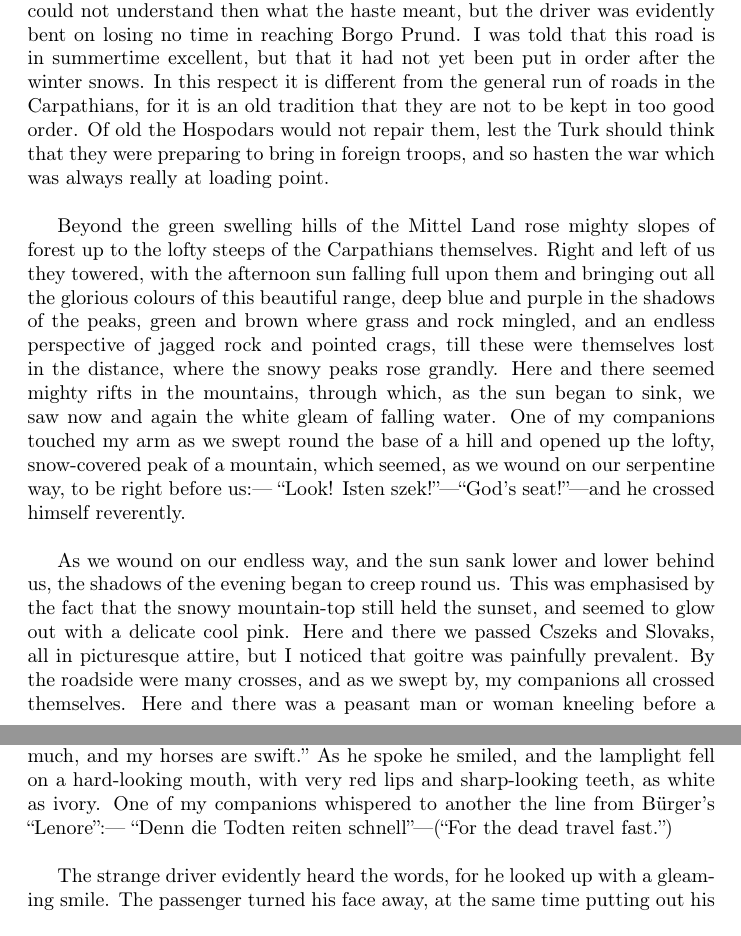
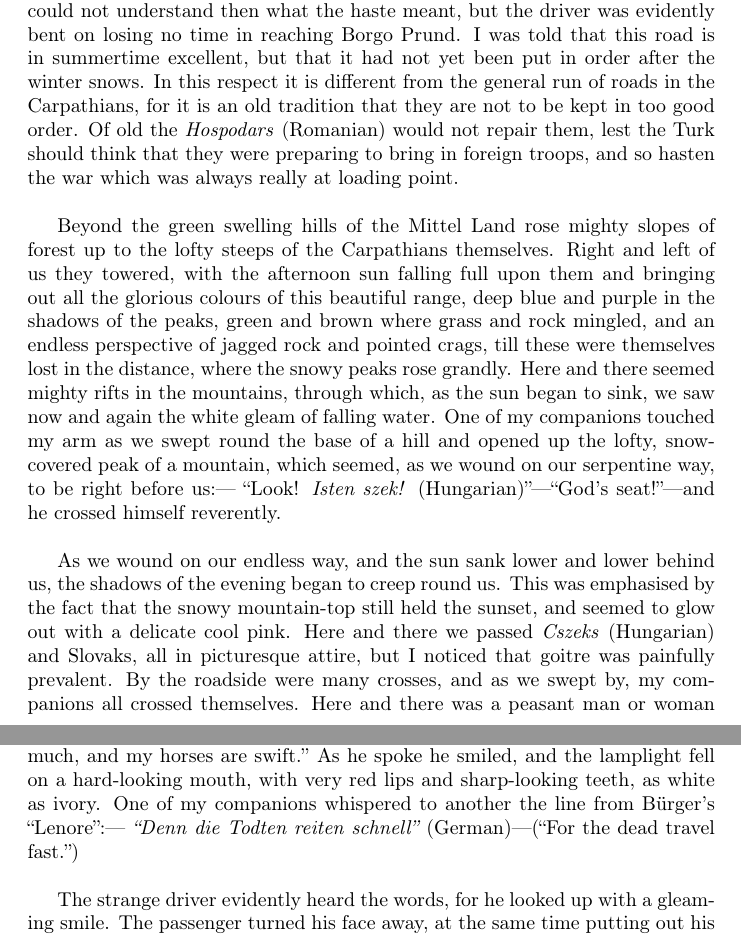
Before and after one commit to humble-trout/devoir-xslt, a LaTeX document (output.tex): two parts of pages 9 and 11 of 13, joined at a grey line, cut so that both start at the same text. Compiled offline with pdfLaTeX.

Commit message:
[edit] réparé souci avec les mots en langues étrangères

```diff
--- a/output.tex
+++ b/output.tex
@@ -94,19 +94,19 @@
 
 				When we started, the crowd round the inn door, which had by this time swelled to a considerable size, all made the sign of the cross and pointed two fingers towards me. With some difficulty I got a fellow-passenger to tell me what they meant; he would not answer at first, but on learning that I was English, he explained that it was a charm or guard against the evil eye. This was not very pleasant for me, just starting for an unknown place to meet an unknown man; but every one seemed so kind-hearted, and so sorrowful, and so sympathetic that I could not but be touched. I shall never forget the last glimpse which I had of the inn-yard and its crowd of picturesque figures, all crossing themselves, as they stood round the wide archway, with its background of rich foliage of oleander and orange trees in green tubs clustered in the centre of the yard. Then our driver, whose wide linen drawers covered the whole front of the box-seat—\textit{“gotza”} (Romanian) they call them—cracked his big whip over his four small horses, which ran abreast, and we set off on our journey.\par\bigskip
 
-				I soon lost sight and recollection of ghostly fears in the beauty of the scene as we drove along, although had I known the language, or rather languages, which my fellow-passengers were speaking, I might not have been able to throw them off so easily. Before us lay a green sloping land full of forests and woods, with here and there steep hills, crowned with clumps of trees or with farmhouses, the blank gable end to the road. There was everywhere a bewildering mass of fruit blossom—apple, plum, pear, cherry; and as we drove by I could see the green grass under the trees spangled with the fallen petals. In and out amongst these green hills of what they call here the “Mittel Land” ran the road, losing itself as it swept round the grassy curve, or was shut out by the straggling ends of pine woods, which here and there ran down the hillsides like tongues of flame. The road was rugged, but still we seemed to fly over it with a feverish haste. I could not understand then what the haste meant, but the driver was evidently bent on losing no time in reaching Borgo Prund. I was told that this road is in summertime excellent, but that it had not yet been put in order after the winter snows. In this respect it is different from the general run of roads in the Carpathians, for it is an old tradition that they are not to be kept in too good order. Of old the Hospodars would not repair them, lest the Turk should think that they were preparing to bring in foreign troops, and so hasten the war which was always really at loading point.\par\bigskip
+				I soon lost sight and recollection of ghostly fears in the beauty of the scene as we drove along, although had I known the language, or rather languages, which my fellow-passengers were speaking, I might not have been able to throw them off so easily. Before us lay a green sloping land full of forests and woods, with here and there steep hills, crowned with clumps of trees or with farmhouses, the blank gable end to the road. There was everywhere a bewildering mass of fruit blossom—apple, plum, pear, cherry; and as we drove by I could see the green grass under the trees spangled with the fallen petals. In and out amongst these green hills of what they call here the “Mittel Land” ran the road, losing itself as it swept round the grassy curve, or was shut out by the straggling ends of pine woods, which here and there ran down the hillsides like tongues of flame. The road was rugged, but still we seemed to fly over it with a feverish haste. I could not understand then what the haste meant, but the driver was evidently bent on losing no time in reaching Borgo Prund. I was told that this road is in summertime excellent, but that it had not yet been put in order after the winter snows. In this respect it is different from the general run of roads in the Carpathians, for it is an old tradition that they are not to be kept in too good order. Of old the \textit{Hospodars} (Romanian) would not repair them, lest the Turk should think that they were preparing to bring in foreign troops, and so hasten the war which was always really at loading point.\par\bigskip
 
-				Beyond the green swelling hills of the Mittel Land rose mighty slopes of forest up to the lofty steeps of the Carpathians themselves. Right and left of us they towered, with the afternoon sun falling full upon them and bringing out all the glorious colours of this beautiful range, deep blue and purple in the shadows of the peaks, green and brown where grass and rock mingled, and an endless perspective of jagged rock and pointed crags, till these were themselves lost in the distance, where the snowy peaks rose grandly. Here and there seemed mighty rifts in the mountains, through which, as the sun began to sink, we saw now and again the white gleam of falling water. One of my companions touched my arm as we swept round the base of a hill and opened up the lofty, snow-covered peak of a mountain, which seemed, as we wound on our serpentine way, to be right before us:— “Look! Isten szek!”—“God’s seat!”—and he crossed himself reverently.\par\bigskip
+				Beyond the green swelling hills of the Mittel Land rose mighty slopes of forest up to the lofty steeps of the Carpathians themselves. Right and left of us they towered, with the afternoon sun falling full upon them and bringing out all the glorious colours of this beautiful range, deep blue and purple in the shadows of the peaks, green and brown where grass and rock mingled, and an endless perspective of jagged rock and pointed crags, till these were themselves lost in the distance, where the snowy peaks rose grandly. Here and there seemed mighty rifts in the mountains, through which, as the sun began to sink, we saw now and again the white gleam of falling water. One of my companions touched my arm as we swept round the base of a hill and opened up the lofty, snow-covered peak of a mountain, which seemed, as we wound on our serpentine way, to be right before us:— “Look! \textit{Isten szek!} (Hungarian)”—“God’s seat!”—and he crossed himself reverently.\par\bigskip
 
-				As we wound on our endless way, and the sun sank lower and lower behind us, the shadows of the evening began to creep round us. This was emphasised by the fact that the snowy mountain-top still held the sunset, and seemed to glow out with a delicate cool pink. Here and there we passed Cszeks and Slovaks, all in picturesque attire, but I noticed that goitre was painfully prevalent. By the roadside were many crosses, and as we swept by, my companions all crossed themselves. Here and there was a peasant man or woman kneeling before a shrine, who did not even turn round as we approached, but seemed in the self-surrender of devotion to have neither eyes nor ears for the outer world. There were many things new to me: for instance, hay-ricks in the trees, and here and there very beautiful masses of weeping birch, their white stems shining like silver through the delicate green of the leaves. Now and again we passed a leiter-wagon—the ordinary peasant’s cart—with its long, snake-like vertebra, calculated to suit the inequalities of the road. On this were sure to be seated quite a group of home-coming peasants, the Cszeks with their white, and the Slovaks with their coloured, sheepskins, the latter carrying lance-fashion their long staves, with axe at end. As the evening fell it began to get very cold, and the growing twilight seemed to merge into one dark mistiness the gloom of the trees, oak, beech, and pine, though in the valleys which ran deep between the spurs of the hills, as we ascended through the Pass, the dark firs stood out here and there against the background of late-lying snow. Sometimes, as the road was cut through the pine woods that seemed in the darkness to be closing down upon us, great masses of greyness, which here and there bestrewed the trees, produced a peculiarly weird and solemn effect, which carried on the thoughts and grim fancies engendered earlier in the evening, when the falling sunset threw into strange relief the ghost-like clouds which amongst the Carpathians seem to wind ceaselessly through the valleys. Sometimes the hills were so steep that, despite our driver’s haste, the horses could only go slowly. I wished to get down and walk up them, as we do at home, but the driver would not hear of it. “No, no,” he said; “you must not walk here; the dogs are too fierce”; and then he added, with what he evidently meant for grim pleasantry—for he looked round to catch the approving smile of the rest—“and you may have enough of such matters before you go to sleep.” The only stop he would make was a moment’s pause to light his lamps.\par\bigskip
+				As we wound on our endless way, and the sun sank lower and lower behind us, the shadows of the evening began to creep round us. This was emphasised by the fact that the snowy mountain-top still held the sunset, and seemed to glow out with a delicate cool pink. Here and there we passed \textit{Cszeks} (Hungarian) and Slovaks, all in picturesque attire, but I noticed that goitre was painfully prevalent. By the roadside were many crosses, and as we swept by, my companions all crossed themselves. Here and there was a peasant man or woman kneeling before a shrine, who did not even turn round as we approached, but seemed in the self-surrender of devotion to have neither eyes nor ears for the outer world. There were many things new to me: for instance, hay-ricks in the trees, and here and there very beautiful masses of weeping birch, their white stems shining like silver through the delicate green of the leaves. Now and again we passed a leiter-wagon—the ordinary peasant’s cart—with its long, snake-like vertebra, calculated to suit the inequalities of the road. On this were sure to be seated quite a group of home-coming peasants, the \textit{Cszeks} (Hungarian) with their white, and the Slovaks with their coloured, sheepskins, the latter carrying lance-fashion their long staves, with axe at end. As the evening fell it began to get very cold, and the growing twilight seemed to merge into one dark mistiness the gloom of the trees, oak, beech, and pine, though in the valleys which ran deep between the spurs of the hills, as we ascended through the Pass, the dark firs stood out here and there against the background of late-lying snow. Sometimes, as the road was cut through the pine woods that seemed in the darkness to be closing down upon us, great masses of greyness, which here and there bestrewed the trees, produced a peculiarly weird and solemn effect, which carried on the thoughts and grim fancies engendered earlier in the evening, when the falling sunset threw into strange relief the ghost-like clouds which amongst the Carpathians seem to wind ceaselessly through the valleys. Sometimes the hills were so steep that, despite our driver’s haste, the horses could only go slowly. I wished to get down and walk up them, as we do at home, but the driver would not hear of it. “No, no,” he said; “you must not walk here; the dogs are too fierce”; and then he added, with what he evidently meant for grim pleasantry—for he looked round to catch the approving smile of the rest—“and you may have enough of such matters before you go to sleep.” The only stop he would make was a moment’s pause to light his lamps.\par\bigskip
 
 				When it grew dark there seemed to be some excitement amongst the passengers, and they kept speaking to him, one after the other, as though urging him to further speed. He lashed the horses unmercifully with his long whip, and with wild cries of encouragement urged them on to further exertions. Then through the darkness I could see a sort of patch of grey light ahead of us, as though there were a cleft in the hills. The excitement of the passengers grew greater; the crazy coach rocked on its great leather springs, and swayed like a boat tossed on a stormy sea. I had to hold on. The road grew more level, and we appeared to fly along. Then the mountains seemed to come nearer to us on each side and to frown down upon us; we were entering on the Borgo Pass. One by one several of the passengers offered me gifts, which they pressed upon me with an earnestness which would take no denial; these were certainly of an odd and varied kind, but each was given in simple good faith, with a kindly word, and a blessing, and that strange mixture of fear-meaning movements which I had seen outside the hotel at Bistritz—the sign of the cross and the guard against the evil eye.\par\bigskip
 
 				Then, as we flew along, the driver leaned forward, and on each side the passengers, craning over the edge of the coach, peered eagerly into the darkness. It was evident that something very exciting was either happening or expected, but though I asked each passenger, no one would give me the slightest explanation. This state of excitement kept on for some little time; and at last we saw before us the Pass opening out on the eastern side. There were dark, rolling clouds overhead, and in the air the heavy, oppressive sense of thunder. It seemed as though the mountain range had separated two atmospheres, and that now we had got into the thunderous one. I was now myself looking out for the conveyance which was to take me to the Count. Each moment I expected to see the glare of lamps through the blackness; but all was dark. The only light was the flickering rays of our own lamps, in which the steam from our hard-driven horses rose in a white cloud. We could see now the sandy road lying white before us, but there was on it no sign of a vehicle. The passengers drew back with a sigh of gladness, which seemed to mock my own disappointment. I was already thinking what I had best do, when the driver, looking at his watch, said to the others something which I could hardly hear, it was spoken so quietly and in so low a tone; I thought it was “An hour less than the time.” Then turning to me, he said in German worse than my own:— “There is no carriage here. The Herr is not expected after all. He will now come on to Bukovina, and return to-morrow or the next day; better the next day.”\par\bigskip
 
-				Whilst he was speaking the horses began to neigh and snort and plunge wildly, so that the driver had to hold them up. Then, amongst a chorus of screams from the peasants and a universal crossing of themselves, a calèche, with four horses, drove up behind us, overtook us, and drew up beside the coach. I could see from the flash of our lamps, as the rays fell on them, that the horses were coal-black and splendid animals. They were driven by a tall man, with a long brown beard and a great black hat, which seemed to hide his face from us. I could only see the gleam of a pair of very bright eyes, which seemed red in the lamplight, as he turned to us. He said to the driver:— “You are early to-night, my friend.” The man stammered in reply:— “The English Herr was in a hurry,” to which the stranger replied:— “That is why, I suppose, you wished him to go on to Bukovina. You cannot deceive me, my friend; I know too much, and my horses are swift.” As he spoke he smiled, and the lamplight fell on a hard-looking mouth, with very red lips and sharp-looking teeth, as white as ivory. One of my companions whispered to another the line from Bürger’s “Lenore”:— “Denn die Todten reiten schnell”—(“For the dead travel fast.”)\par\bigskip
+				Whilst he was speaking the horses began to neigh and snort and plunge wildly, so that the driver had to hold them up. Then, amongst a chorus of screams from the peasants and a universal crossing of themselves, a calèche, with four horses, drove up behind us, overtook us, and drew up beside the coach. I could see from the flash of our lamps, as the rays fell on them, that the horses were coal-black and splendid animals. They were driven by a tall man, with a long brown beard and a great black hat, which seemed to hide his face from us. I could only see the gleam of a pair of very bright eyes, which seemed red in the lamplight, as he turned to us. He said to the driver:— “You are early to-night, my friend.” The man stammered in reply:— “The English Herr was in a hurry,” to which the stranger replied:— “That is why, I suppose, you wished him to go on to Bukovina. You cannot deceive me, my friend; I know too much, and my horses are swift.” As he spoke he smiled, and the lamplight fell on a hard-looking mouth, with very red lips and sharp-looking teeth, as white as ivory. One of my companions whispered to another the line from Bürger’s “Lenore”:— \textit{“Denn die Todten reiten schnell”} (German)—(“For the dead travel fast.”)\par\bigskip
 
-				The strange driver evidently heard the words, for he looked up with a gleaming smile. The passenger turned his face away, at the same time putting out his two fingers and crossing himself. “Give me the Herr’s luggage,” said the driver; and with exceeding alacrity my bags were handed out and put in the calèche. Then I descended from the side of the coach, as the calèche was close alongside, the driver helping me with a hand which caught my arm in a grip of steel; his strength must have been prodigious. Without a word he shook his reins, the horses turned, and we swept into the darkness of the Pass. As I looked back I saw the steam from the horses of the coach by the light of the lamps, and projected against it the figures of my late companions crossing themselves. Then the driver cracked his whip and called to his horses, and off they swept on their way to Bukovina. As they sank into the darkness I felt a strange chill, and a lonely feeling came over me; but a cloak was thrown over my shoulders, and a rug across my knees, and the driver said in excellent German:— “The night is chill, \textit{mein Herr} (German), and my master the Count bade me take all care of you. There is a flask of slivovitz (the plum brandy of the country) underneath the seat, if you should require it.” I did not take any, but it was a comfort to know it was there all the same.\par\bigskip
+				The strange driver evidently heard the words, for he looked up with a gleaming smile. The passenger turned his face away, at the same time putting out his two fingers and crossing himself. “Give me the Herr’s luggage,” said the driver; and with exceeding alacrity my bags were handed out and put in the calèche. Then I descended from the side of the coach, as the calèche was close alongside, the driver helping me with a hand which caught my arm in a grip of steel; his strength must have been prodigious. Without a word he shook his reins, the horses turned, and we swept into the darkness of the Pass. As I looked back I saw the steam from the horses of the coach by the light of the lamps, and projected against it the figures of my late companions crossing themselves. Then the driver cracked his whip and called to his horses, and off they swept on their way to Bukovina. As they sank into the darkness I felt a strange chill, and a lonely feeling came over me; but a cloak was thrown over my shoulders, and a rug across my knees, and the driver said in excellent German:— “The night is chill, \textit{mein Herr} (German), and my master the Count bade me take all care of you. There is a flask of \textit{slivovitz} (Romanian) (the plum brandy of the country) underneath the seat, if you should require it.” I did not take any, but it was a comfort to know it was there all the same.\par\bigskip
 
 
 
```
Also changed, not shown: output.pdf, 4 other files.
